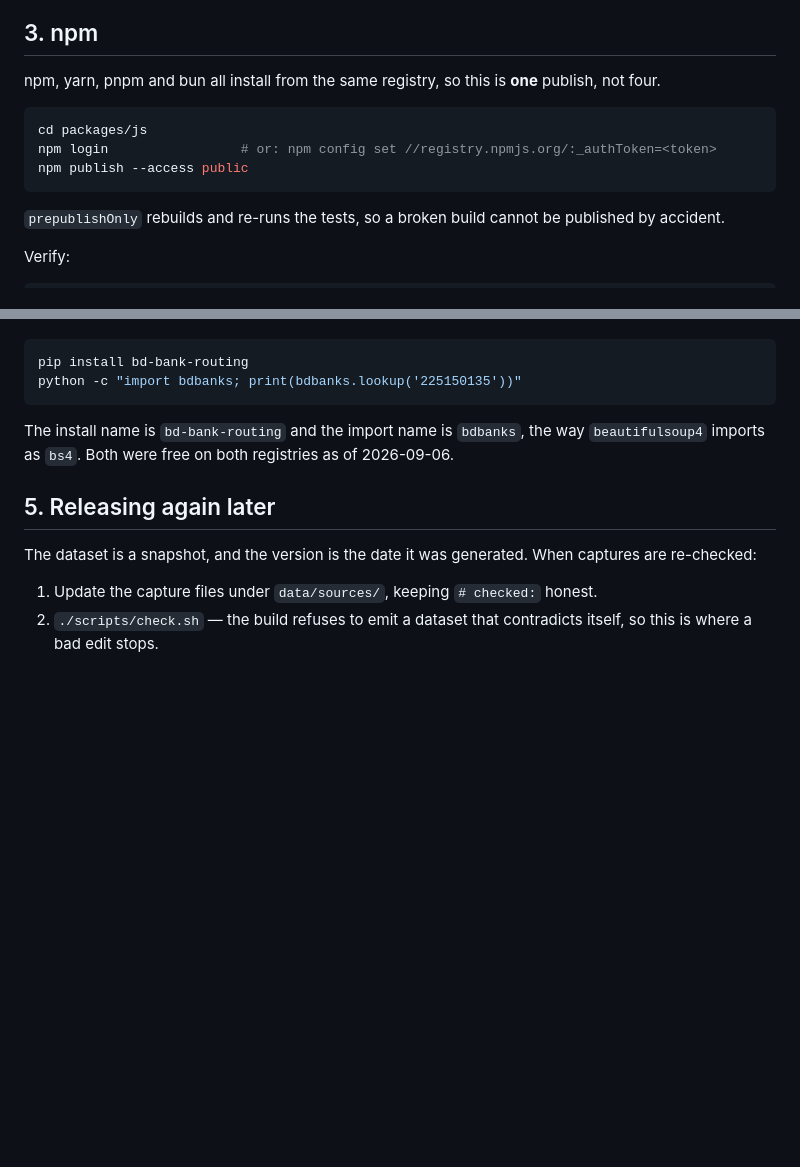
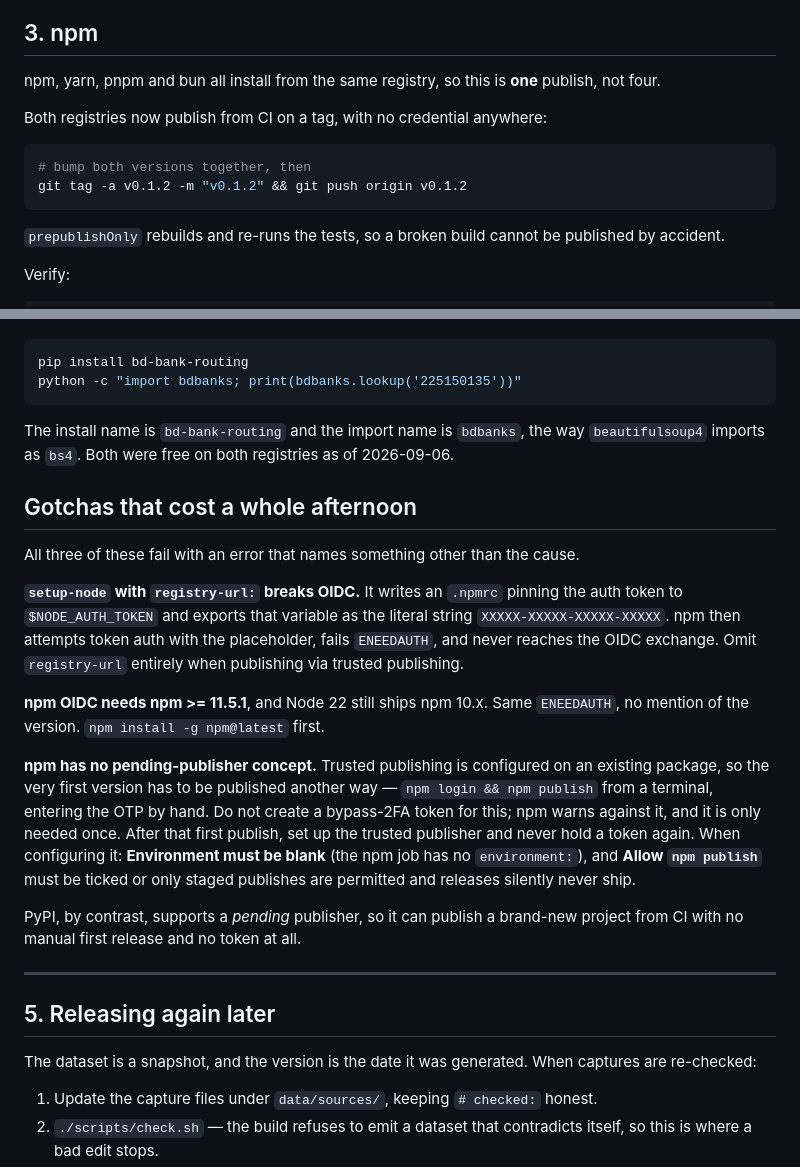
Before and after one commit to MdHRShohel/bd-bank-routing, a Markdown page: docs/PUBLISHING.md, 2 parts joined by grey strips. Rendered like a GitHub page; blank space fills up the shorter version.

Commit message:
docs: record how the release path actually works, and close M5
Both registries now publish from a tag with no stored credential. The three
things that made npm hard each failed with an error naming something other than
the cause, so they are written down rather than left to be rediscovered.

````diff
--- a/docs/PUBLISHING.md
+++ b/docs/PUBLISHING.md
@@ -57,10 +57,11 @@ Then add the topics people search: `bangladesh`, `banking`, `routing-number`,
 npm, yarn, pnpm and bun all install from the same registry, so this is **one**
 publish, not four.
 
+Both registries now publish from CI on a tag, with no credential anywhere:
+
 ```bash
-cd packages/js
-npm login                 # or: npm config set //registry.npmjs.org/:_authToken=<token>
-npm publish --access public
+# bump both versions together, then
+git tag -a v0.1.2 -m "v0.1.2" && git push origin v0.1.2
 ```
 
 `prepublishOnly` rebuilds and re-runs the tests, so a broken build cannot be
@@ -93,6 +94,33 @@ The install name is `bd-bank-routing` and the import name is `bdbanks`, the way
 `beautifulsoup4` imports as `bs4`. Both were free on both registries as of
 2026-09-06.
 
+## Gotchas that cost a whole afternoon
+
+All three of these fail with an error that names something other than the cause.
+
+**`setup-node` with `registry-url:` breaks OIDC.** It writes an `.npmrc` pinning
+the auth token to `$NODE_AUTH_TOKEN` and exports that variable as the literal
+string `XXXXX-XXXXX-XXXXX-XXXXX`. npm then attempts token auth with the
+placeholder, fails `ENEEDAUTH`, and never reaches the OIDC exchange. Omit
+`registry-url` entirely when publishing via trusted publishing.
+
+**npm OIDC needs npm >= 11.5.1**, and Node 22 still ships npm 10.x. Same
+`ENEEDAUTH`, no mention of the version. `npm install -g npm@latest` first.
+
+**npm has no pending-publisher concept.** Trusted publishing is configured on an
+existing package, so the very first version has to be published another way —
+`npm login && npm publish` from a terminal, entering the OTP by hand. Do not
+create a bypass-2FA token for this; npm warns against it, and it is only needed
+once. After that first publish, set up the trusted publisher and never hold a
+token again. When configuring it: **Environment must be blank** (the npm job has
+no `environment:`), and **Allow `npm publish`** must be ticked or only staged
+publishes are permitted and releases silently never ship.
+
+PyPI, by contrast, supports a *pending* publisher, so it can publish a
+brand-new project from CI with no manual first release and no token at all.
+
+---
+
 ## 5. Releasing again later
 
 The dataset is a snapshot, and the version is the date it was generated. When
````
Also changed, not shown: PLAN.md (+6 -5 lines).
